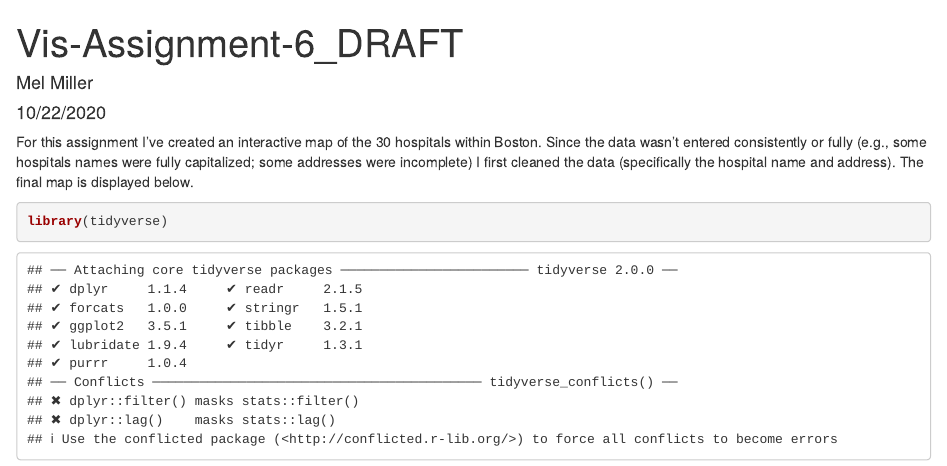
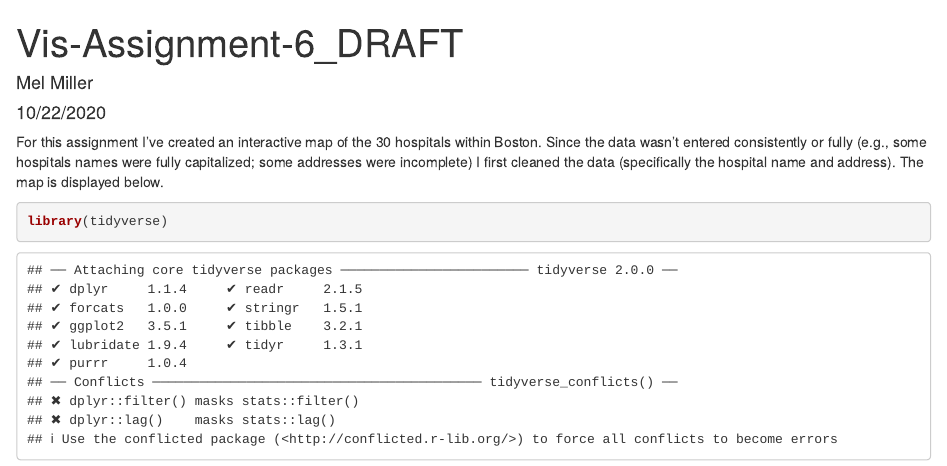
Before and after one commit to VIS-2129-F2020/melmiller, an R Markdown document (VIS-Assignment-6_Draft.Rmd): the page in a window 1100 px wide, from its top. Rendered offline with R 4.5, knitr and Pandoc, with nearby package versions; some code elsewhere in the file could not run offline.

Commit message:
Assignment 6. 9:58 am

````diff
--- a/VIS-Assignment-6_Draft.Rmd
+++ b/VIS-Assignment-6_Draft.Rmd
@@ -5,7 +5,7 @@ date: "10/22/2020"
 output: html_document
 ---
 
-For this assignment I've created an interactive map of the 30 hospitals within Boston. Since the data wasn't entered consistently or fully (e.g., some hospitals names were fully capitalized; some addresses were incomplete) I first cleaned the data (specifically the hospital name and address). The final map is displayed below.
+For this assignment I've created an interactive map of the 30 hospitals within Boston. Since the data wasn't entered consistently or fully (e.g., some hospitals names were fully capitalized; some addresses were incomplete) I first cleaned the data (specifically the hospital name and address). The map is displayed below.
 
 ```{r}
 library(tidyverse)
````
Also changed, not shown: Assignment-6_map.html.
